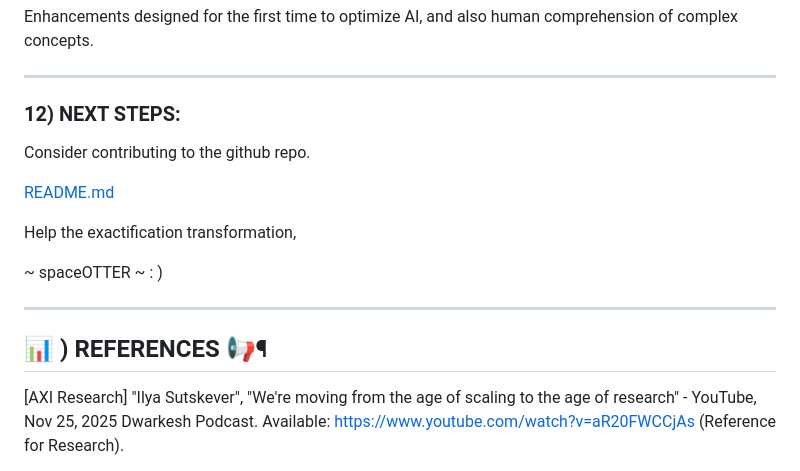
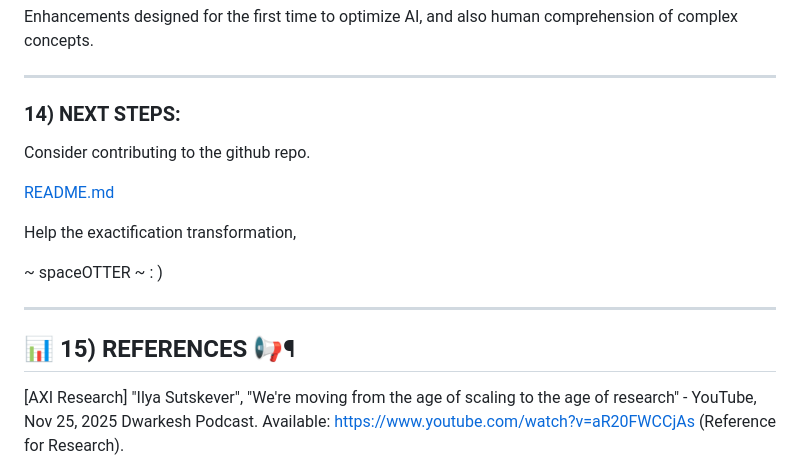
Before and after one commit to netcinematics/ALPHABITZ_AI_V2, a Markdown page: MARKDOWN/AXI_AI_ALPHABITZ_V4.md, the part around one of its changes. Rendered like a GitHub page.

```diff
--- a/MARKDOWN/AXI_AI_ALPHABITZ_V4.md
+++ b/MARKDOWN/AXI_AI_ALPHABITZ_V4.md
@@ -352,7 +352,7 @@ Enhancements designed for the first time to optimize AI, and also human comprehe
 
 ___
 
-### 12) NEXT STEPS:
+### 14) NEXT STEPS:
 
 Consider contributing to the github repo.
 
@@ -365,7 +365,7 @@ Help the exactification transformation,
 
 ___
 
-## 📊 ) REFERENCES 📢¶
+## 📊 15) REFERENCES 📢¶
 [AXI Research] "Ilya Sutskever", "We're moving from the age of scaling to the age of research" - YouTube, Nov 25, 2025 Dwarkesh Podcast. Available: https://www.youtube.com/watch?v=aR20FWCCjAs (Reference for Research).
 
 [GENERATIVE_INTELLIGENCE] SurfComplexity, "Generative_Intelligence" - Medium, Oct, 31, 2025. Available: https://medium.com/@adapttheweb/generative-intelligence-4c6e8a6c50e8
```
Also changed, not shown: other parts of MARKDOWN/AXI_AI_ALPHABITZ_V4.md (+27 -27 lines).
